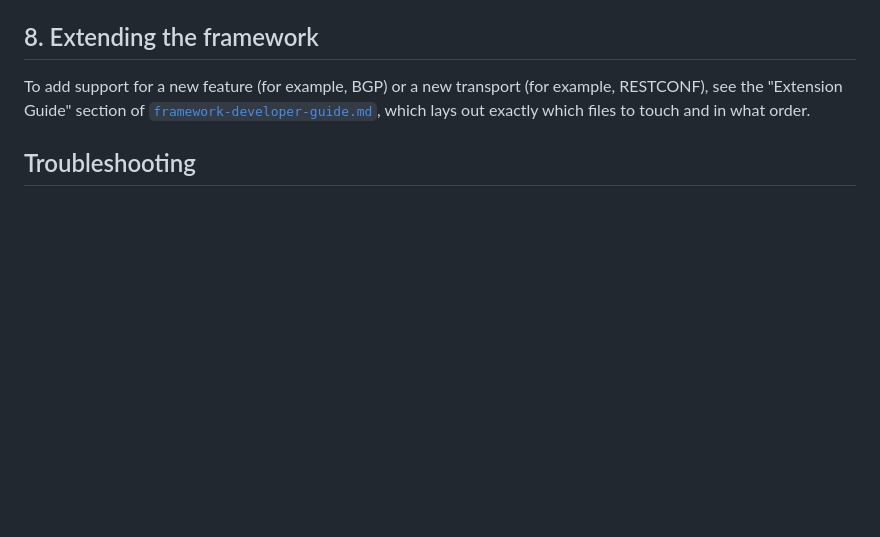
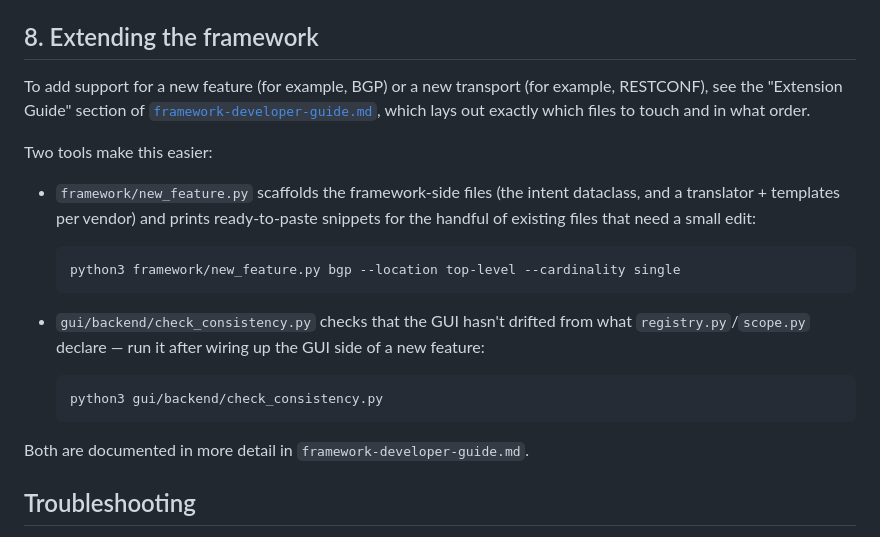
Before and after one commit to martimy/yang-automation-framework, a Markdown page: docs/usage-guide.md, the part around the change. GitHub-like rendering; blank space fills up the shorter version.

````diff
--- a/docs/usage-guide.md
+++ b/docs/usage-guide.md
@@ -248,6 +248,27 @@ To add support for a new feature (for example, BGP) or a new transport
 [`framework-developer-guide.md`](framework-developer-guide.md), which lays
 out exactly which files to touch and in what order.
 
+Two tools make this easier:
+
+- `framework/new_feature.py` scaffolds the framework-side files (the
+  intent dataclass, and a translator + templates per vendor) and prints
+  ready-to-paste snippets for the handful of existing files that need a
+  small edit:
+
+  ```bash
+  python3 framework/new_feature.py bgp --location top-level --cardinality single
+  ```
+
+- `gui/backend/check_consistency.py` checks that the GUI hasn't drifted
+  from what `registry.py`/`scope.py` declare — run it after wiring up the
+  GUI side of a new feature:
+
+  ```bash
+  python3 gui/backend/check_consistency.py
+  ```
+
+Both are documented in more detail in `framework-developer-guide.md`.
+
 ## Troubleshooting
 
 - **A script can't connect to a device** — confirm the lab is fully up with
````
Also changed, not shown: docs/framework-developer-guide.md (+44 -0 lines), gui/README.md (+8 -0 lines).
